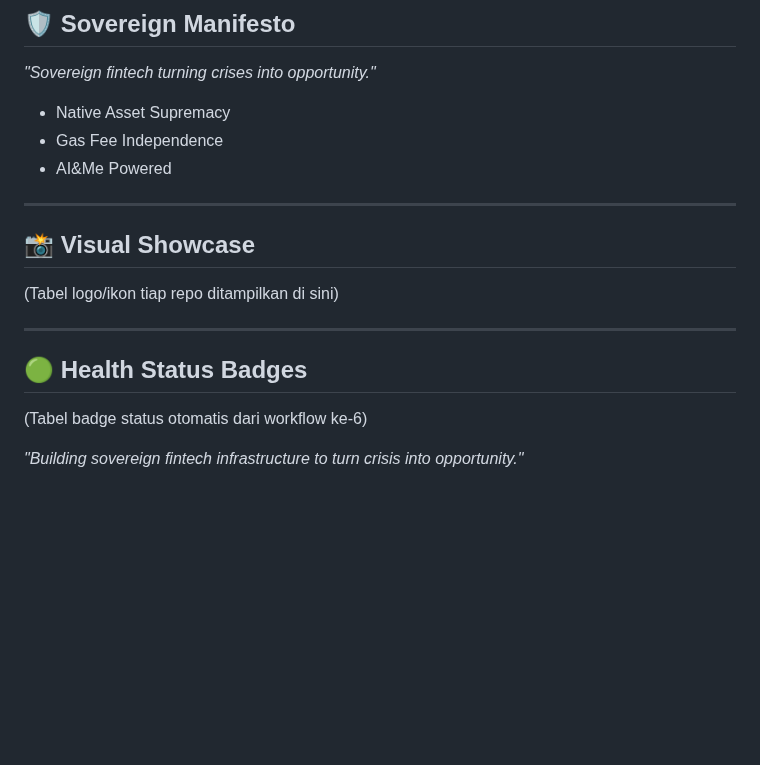
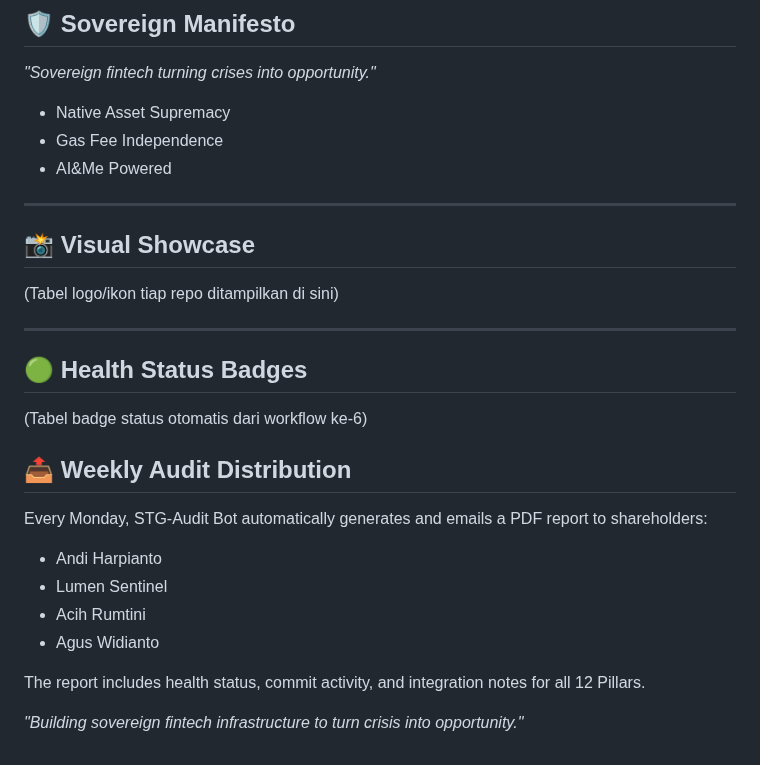
Before and after one commit to Sovereign-Titan-Genesis/STG-Chain, a Markdown page: README.md, the part around the change. Drawn GitHub-style; blank space fills up the shorter version.

```diff
--- a/README.md
+++ b/README.md
@@ -163,12 +163,23 @@ Inilah wajah resmi 12 Pilar yang membentuk ekosistem berdaulat kita.
 
 ---
 
+
 ## 📸 Visual Showcase
 (Tabel logo/ikon tiap repo ditampilkan di sini)
 
 ---
 
+
 ## 🟢 Health Status Badges
 (Tabel badge status otomatis dari workflow ke‑6)
+## 📤 Weekly Audit Distribution
+Every Monday, STG‑Audit Bot automatically generates and emails a PDF report to shareholders:
+- Andi Harpianto
+- Lumen Sentinel
+- Acih Rumtini
+- Agus Widianto
+
+The report includes health status, commit activity, and integration notes for all 12 Pillars.
+
 
 *"Building sovereign fintech infrastructure to turn crisis into opportunity."*
```
